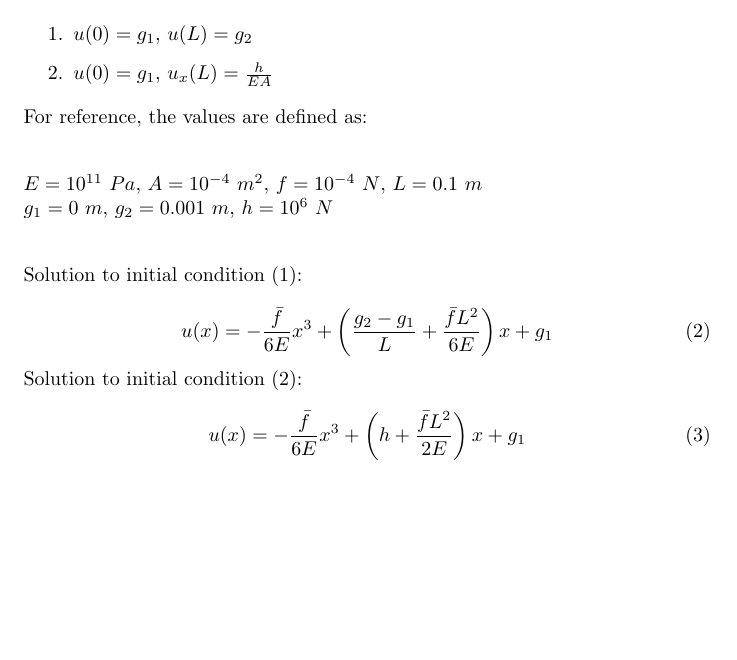
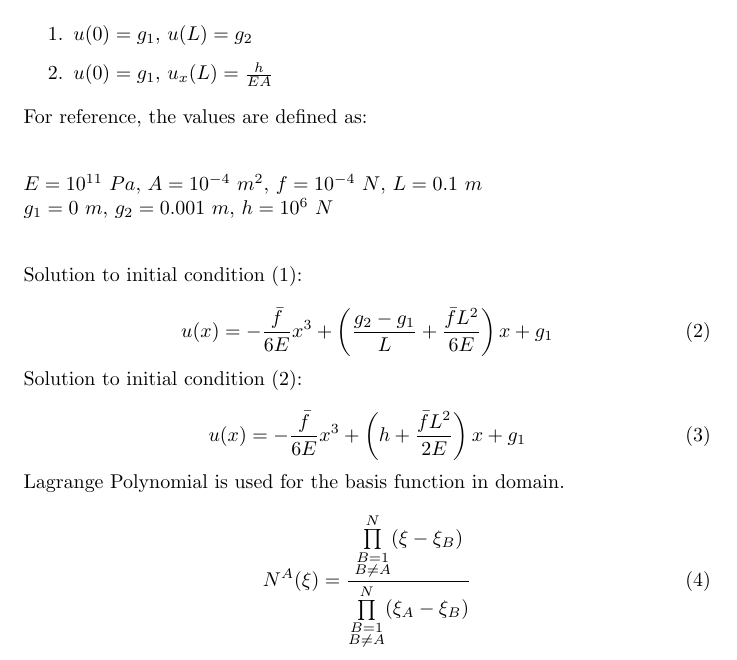
Before and after one commit to llarsen71/FEMclass, a LaTeX document (CA1_template/AnalyticalSolution.tex): part of the page, cut so that both start at the same text, the shorter picture padded with empty space. Compiled offline with pdfLaTeX.

Commit message:
AnalyticalSolution.tex: - Added the Basis functions to the Analytical Solution PDF.
FEM1.h:
- Added a few variables so that the code compiles. Not complete.

```diff
--- a/CA1_template/AnalyticalSolution.tex
+++ b/CA1_template/AnalyticalSolution.tex
@@ -1,4 +1,5 @@
 \documentclass[letterpaper]{report}
+\usepackage{amsmath}
 \setlength{\parindent}{0pt}
 
 \begin{document}
@@ -35,4 +36,10 @@ Solution to initial condition (2):
 u(x) = -\frac{\bar{f}}{6E} x^3 + \left( h+\frac{\bar{f}L^2}{2E} \right) x + g_1
 \end{equation}
 
+Lagrange Polynomial is used for the basis function in domain.
+
+\begin{equation}
+N^A(\xi) = \frac{\prod\limits_{\substack{B=1 \\ B\ne A}}^{N} (\xi-\xi_B)}{\prod\limits_{\substack{B=1 \\ B \ne A}}^{N} (\xi_A-\xi_B)}
+\end{equation}
+
 \end{document}
```
Also changed, not shown: CA1_template/AnalyticalSolution.pdf, 1 other file.
